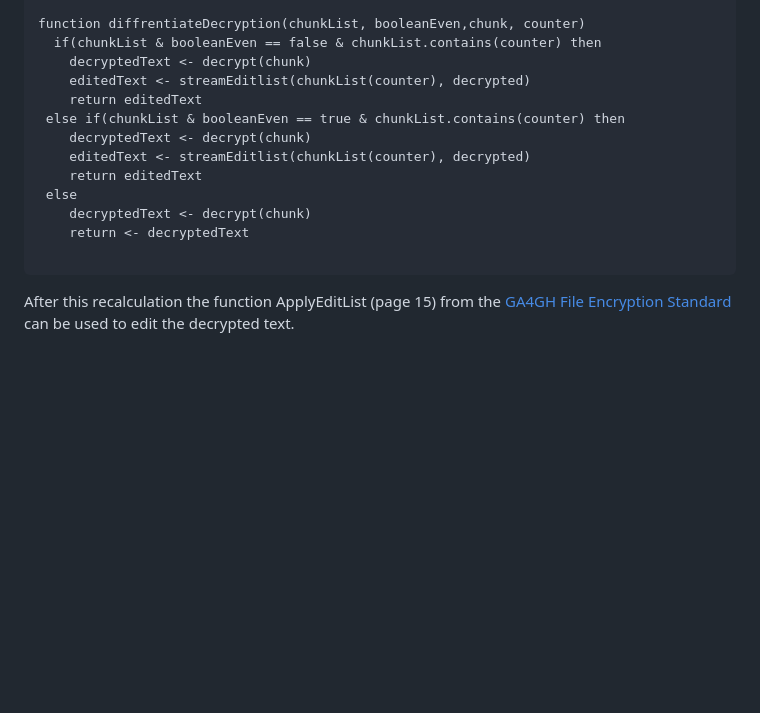
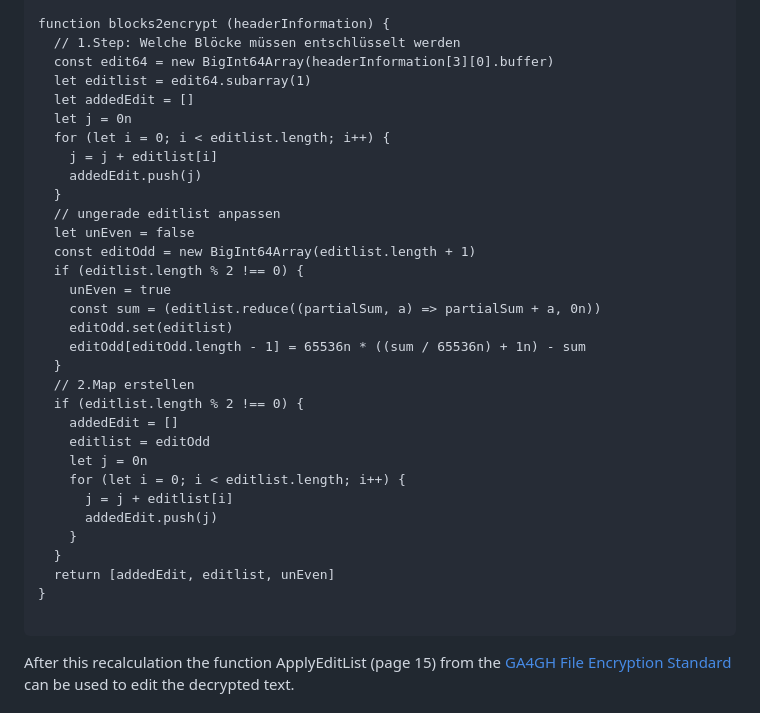
Before and after one commit to fathelen/crypt4ghJS, a Markdown page: Stream_based_approach.md, the part around the change printed below. Drawn GitHub-style; blank space fills up the shorter version.

````diff
--- a/Stream_based_approach.md
+++ b/Stream_based_approach.md
@@ -55,16 +130,35 @@ counter = counter of streamed chunks
 
-function diffrentiateDecryption(chunkList, booleanEven,chunk, counter)
-  if(chunkList & booleanEven == false & chunkList.contains(counter) then
-    decryptedText <- decrypt(chunk)
-    editedText <- streamEditlist(chunkList(counter), decrypted)
-    return editedText
- else if(chunkList & booleanEven == true & chunkList.contains(counter) then
-    decryptedText <- decrypt(chunk)
-    editedText <- streamEditlist(chunkList(counter), decrypted)
-    return editedText
- else
-    decryptedText <- decrypt(chunk)
-    return <- decryptedText
+function blocks2encrypt (headerInformation) {
+  // 1.Step: Welche Blöcke müssen entschlüsselt werden
+  const edit64 = new BigInt64Array(headerInformation[3][0].buffer)
+  let editlist = edit64.subarray(1)
+  let addedEdit = []
+  let j = 0n
+  for (let i = 0; i < editlist.length; i++) {
+    j = j + editlist[i]
+    addedEdit.push(j)
+  }
+  // ungerade editlist anpassen
+  let unEven = false
+  const editOdd = new BigInt64Array(editlist.length + 1)
+  if (editlist.length % 2 !== 0) {
+    unEven = true
+    const sum = (editlist.reduce((partialSum, a) => partialSum + a, 0n))
+    editOdd.set(editlist)
+    editOdd[editOdd.length - 1] = 65536n * ((sum / 65536n) + 1n) - sum
+  }
+  // 2.Map erstellen
+  if (editlist.length % 2 !== 0) {
+    addedEdit = []
+    editlist = editOdd
+    let j = 0n
+    for (let i = 0; i < editlist.length; i++) {
+      j = j + editlist[i]
+      addedEdit.push(j)
+    }
+  }
+  return [addedEdit, editlist, unEven]
+}
 
 ```
 After this recalculation the function ApplyEditList (page 15) from the [GA4GH File Encryption Standard](http://samtools.github.io/hts-specs/crypt4gh.pdf) can be used to edit the decrypted text.
````
Also changed, not shown: other parts of Stream_based_approach.md (+79 -4 lines).
